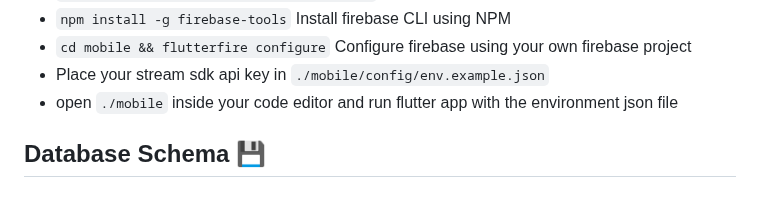
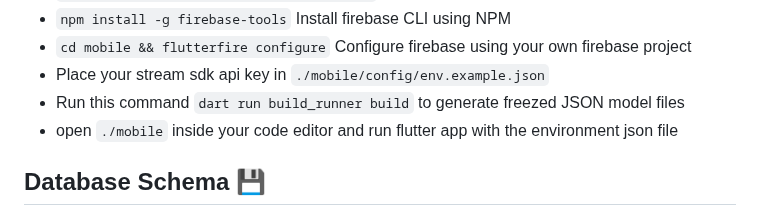
Before and after one commit to jagadeesh-k-2802/instagram-clone-flutter, a Markdown page: README.md, the part around the change. GitHub-like rendering.

````diff
--- a/README.md
+++ b/README.md
@@ -43,6 +43,7 @@
 - `npm install -g firebase-tools` Install firebase CLI using NPM
 - `cd mobile && flutterfire configure` Configure firebase using your own firebase project
 - Place your stream sdk api key in `./mobile/config/env.example.json`
+- Run this command ```dart run build_runner build``` to generate freezed JSON model files
 - open `./mobile` inside your code editor and run flutter app with the environment json file
 
 ## Database Schema 💾
````
